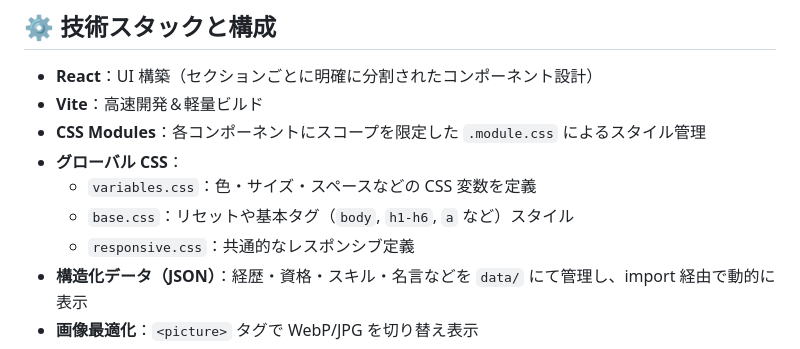
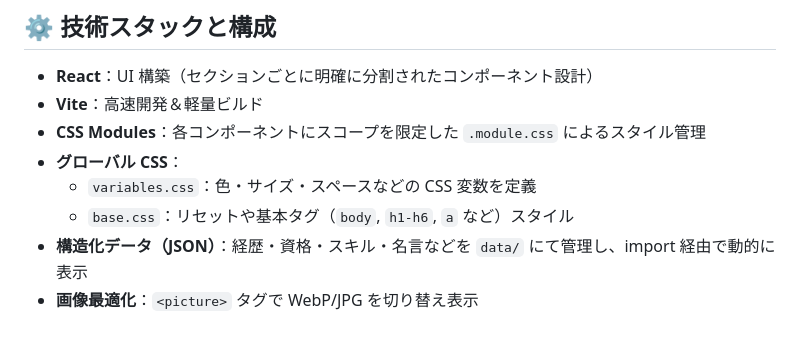
Before and after one commit to Canale0107/portfolio-site, a Markdown page: README.md, the part around the change. Rendered like a GitHub page.

```diff
--- a/README.md
+++ b/README.md
@@ -34,7 +34,6 @@
 - **グローバル CSS**：
   - `variables.css`：色・サイズ・スペースなどの CSS 変数を定義
   - `base.css`：リセットや基本タグ（`body`, `h1-h6`, `a` など）スタイル
-  - `responsive.css`：共通的なレスポンシブ定義
 - **構造化データ（JSON）**：経歴・資格・スキル・名言などを `data/` にて管理し、import 経由で動的に表示
 - **画像最適化**：`<picture>` タグで WebP/JPG を切り替え表示
 - **モジュール構成**：セクション単位のディレクトリと CSS を分離
```
